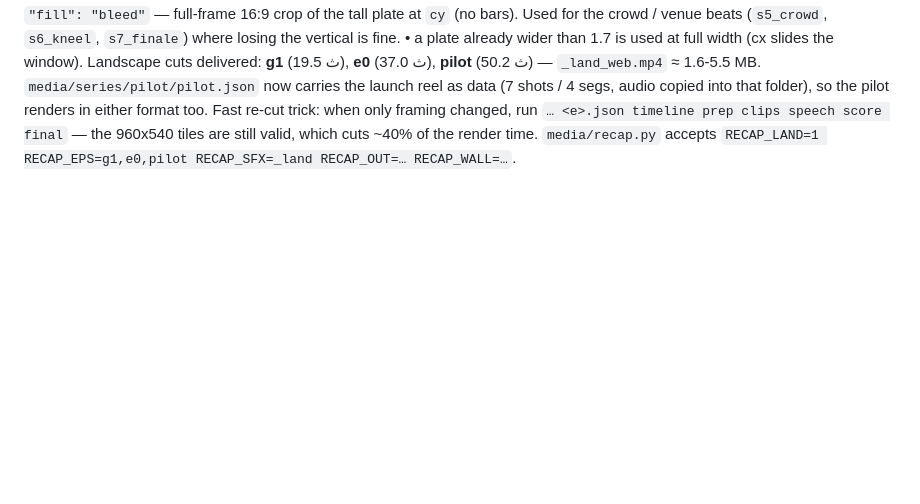
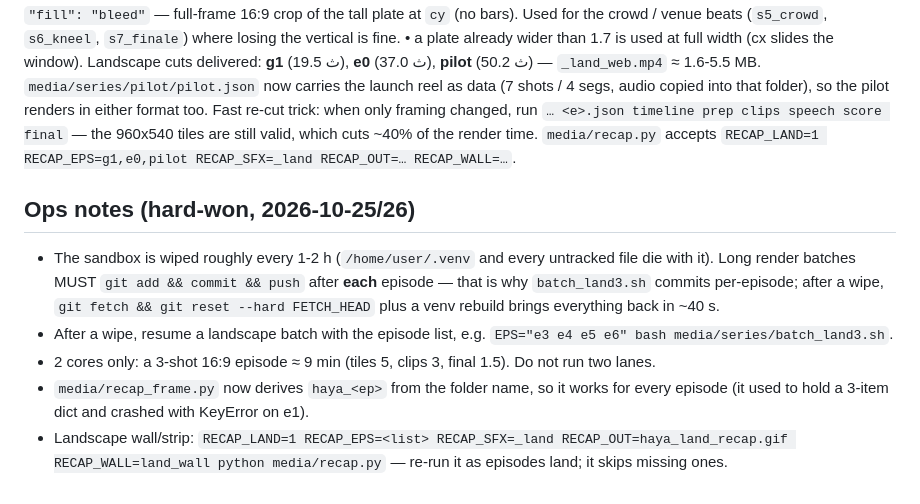
Before and after one commit to hodhodmassa1970-commits/masar-online, a Markdown page: media/series/BIBLE.md, the part around the change. Rendered like a GitHub page; blank space fills up the shorter version.

Commit message:
bible: sandbox/wipe + batch resume notes
Co-authored-by: arena-agent <297053741+arena-agent@users.noreply.github.com>

```diff
--- a/media/series/BIBLE.md
+++ b/media/series/BIBLE.md
@@ -141,3 +141,16 @@ that folder), so the pilot renders in either format too.
 Fast re-cut trick: when only framing changed, run `… <e>.json timeline prep clips speech score final`
 — the 960x540 tiles are still valid, which cuts ~40% of the render time.
 `media/recap.py` accepts `RECAP_LAND=1 RECAP_EPS=g1,e0,pilot RECAP_SFX=_land RECAP_OUT=… RECAP_WALL=…`.
+
+## Ops notes (hard-won, 2026-10-25/26)
+- The sandbox is wiped roughly every 1-2 h (`/home/user/.venv` and every untracked file die with it).
+  Long render batches MUST `git add && commit && push` after **each** episode — that is why
+  `batch_land3.sh` commits per-episode; after a wipe, `git fetch && git reset --hard FETCH_HEAD`
+  plus a venv rebuild brings everything back in ~40 s.
+- After a wipe, resume a landscape batch with the episode list, e.g.
+  `EPS="e3 e4 e5 e6" bash media/series/batch_land3.sh`.
+- 2 cores only: a 3-shot 16:9 episode ≈ 9 min (tiles 5, clips 3, final 1.5). Do not run two lanes.
+- `media/recap_frame.py` now derives `haya_<ep>` from the folder name, so it works for every episode
+  (it used to hold a 3-item dict and crashed with KeyError on e1).
+- Landscape wall/strip: `RECAP_LAND=1 RECAP_EPS=<list> RECAP_SFX=_land RECAP_OUT=haya_land_recap.gif
+  RECAP_WALL=land_wall python media/recap.py` — re-run it as episodes land; it skips missing ones.
```
